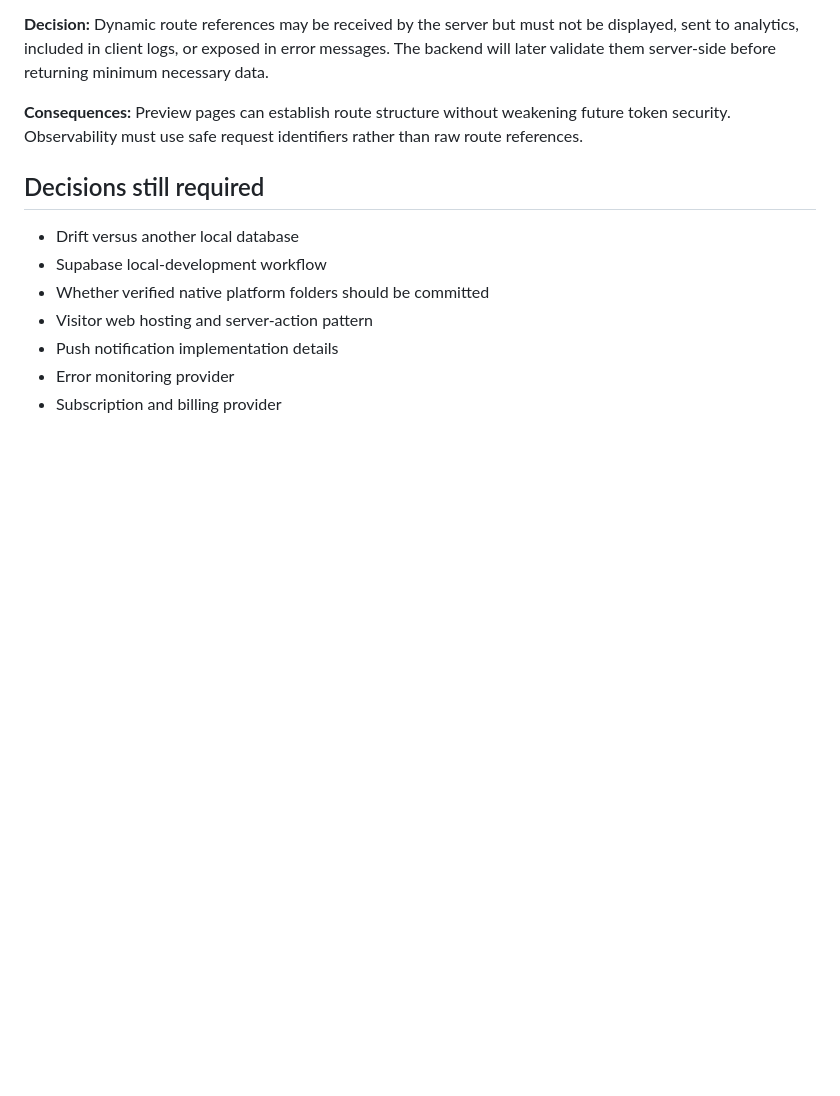
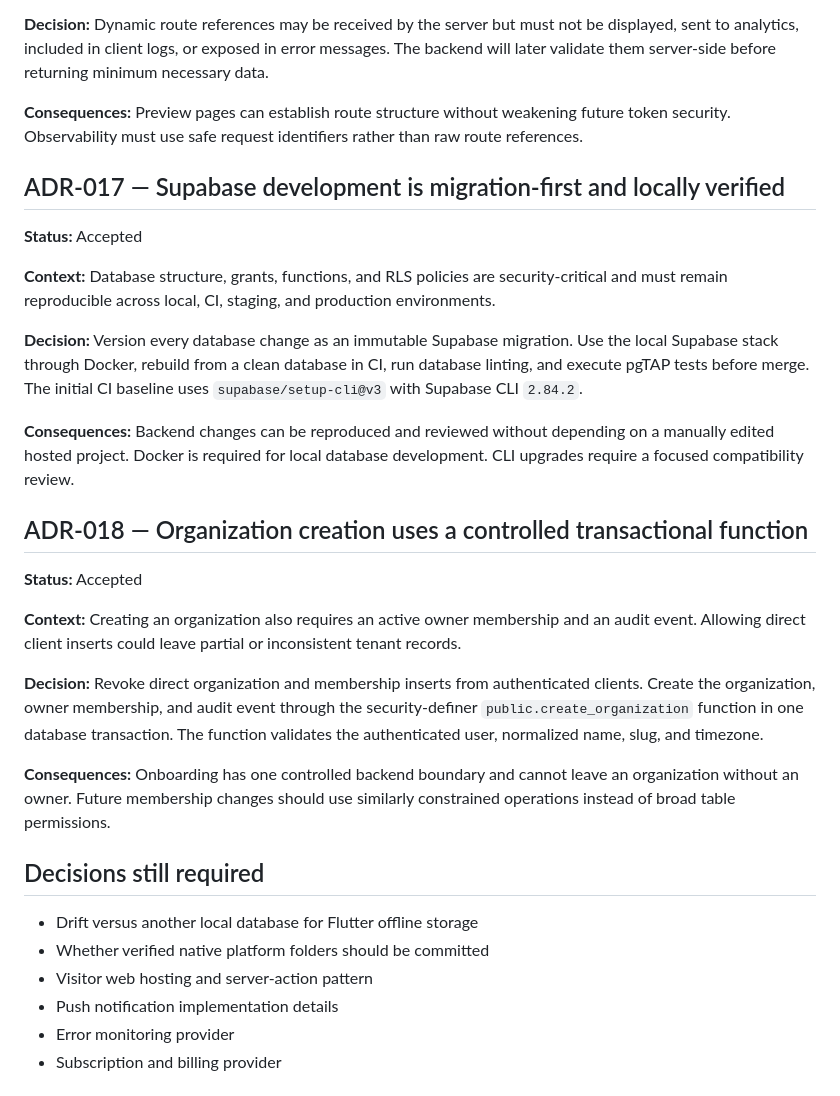
Before and after one commit to tan15hacks/visit-flow, a Markdown page: docs/DECISIONS.md, the part around the change. Rendered like a GitHub page; blank space fills up the shorter version.

Commit message:
docs(architecture): record Supabase and onboarding decisions

```diff
--- a/docs/DECISIONS.md
+++ b/docs/DECISIONS.md
@@ -149,10 +149,29 @@ This file records decisions that affect long-term product or technical direction
 
 **Consequences:** Preview pages can establish route structure without weakening future token security. Observability must use safe request identifiers rather than raw route references.
 
+## ADR-017 — Supabase development is migration-first and locally verified
+
+**Status:** Accepted
+
+**Context:** Database structure, grants, functions, and RLS policies are security-critical and must remain reproducible across local, CI, staging, and production environments.
+
+**Decision:** Version every database change as an immutable Supabase migration. Use the local Supabase stack through Docker, rebuild from a clean database in CI, run database linting, and execute pgTAP tests before merge. The initial CI baseline uses `supabase/setup-cli@v3` with Supabase CLI `2.84.2`.
+
+**Consequences:** Backend changes can be reproduced and reviewed without depending on a manually edited hosted project. Docker is required for local database development. CLI upgrades require a focused compatibility review.
+
+## ADR-018 — Organization creation uses a controlled transactional function
+
+**Status:** Accepted
+
+**Context:** Creating an organization also requires an active owner membership and an audit event. Allowing direct client inserts could leave partial or inconsistent tenant records.
+
+**Decision:** Revoke direct organization and membership inserts from authenticated clients. Create the organization, owner membership, and audit event through the security-definer `public.create_organization` function in one database transaction. The function validates the authenticated user, normalized name, slug, and timezone.
+
+**Consequences:** Onboarding has one controlled backend boundary and cannot leave an organization without an owner. Future membership changes should use similarly constrained operations instead of broad table permissions.
+
 ## Decisions still required
 
-- Drift versus another local database
-- Supabase local-development workflow
+- Drift versus another local database for Flutter offline storage
 - Whether verified native platform folders should be committed
 - Visitor web hosting and server-action pattern
 - Push notification implementation details
```
